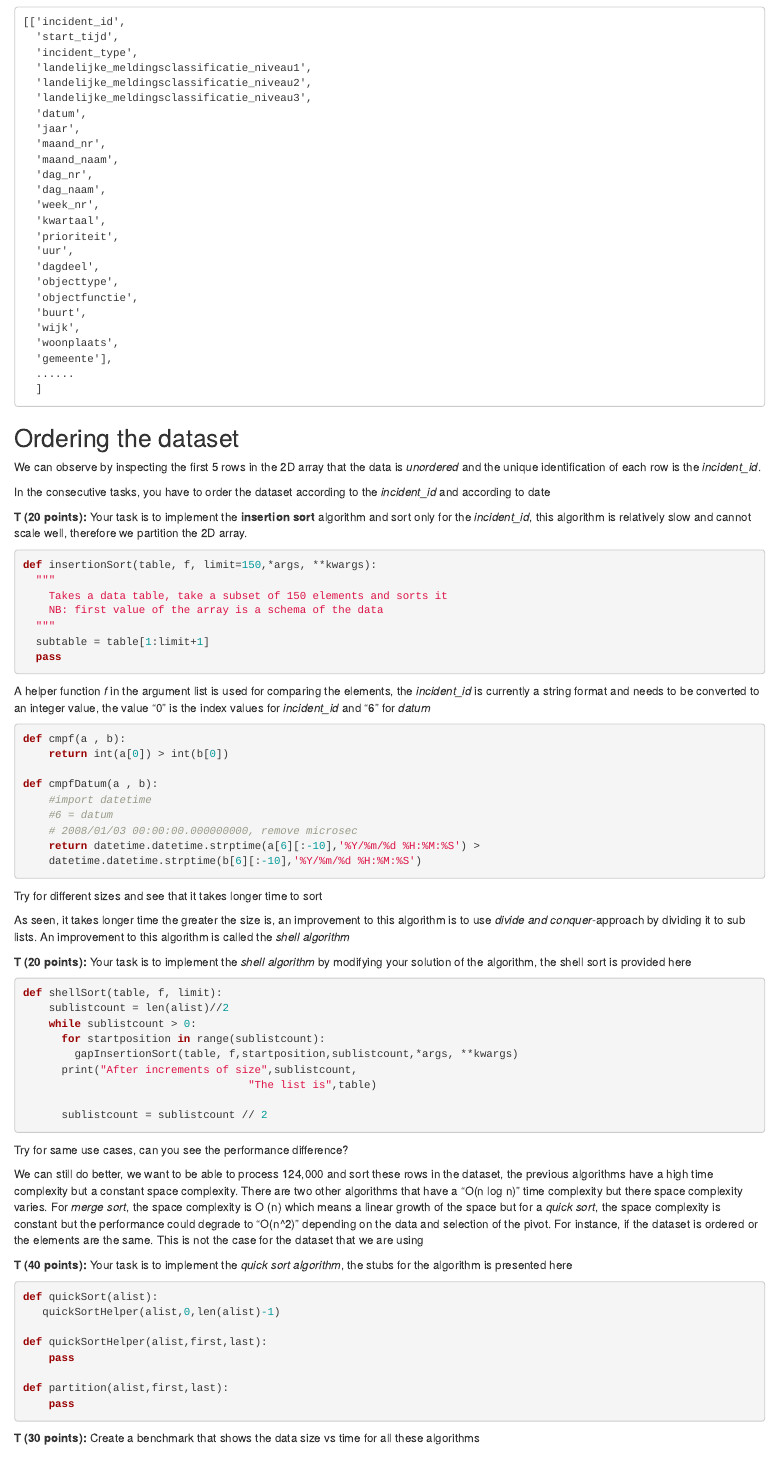
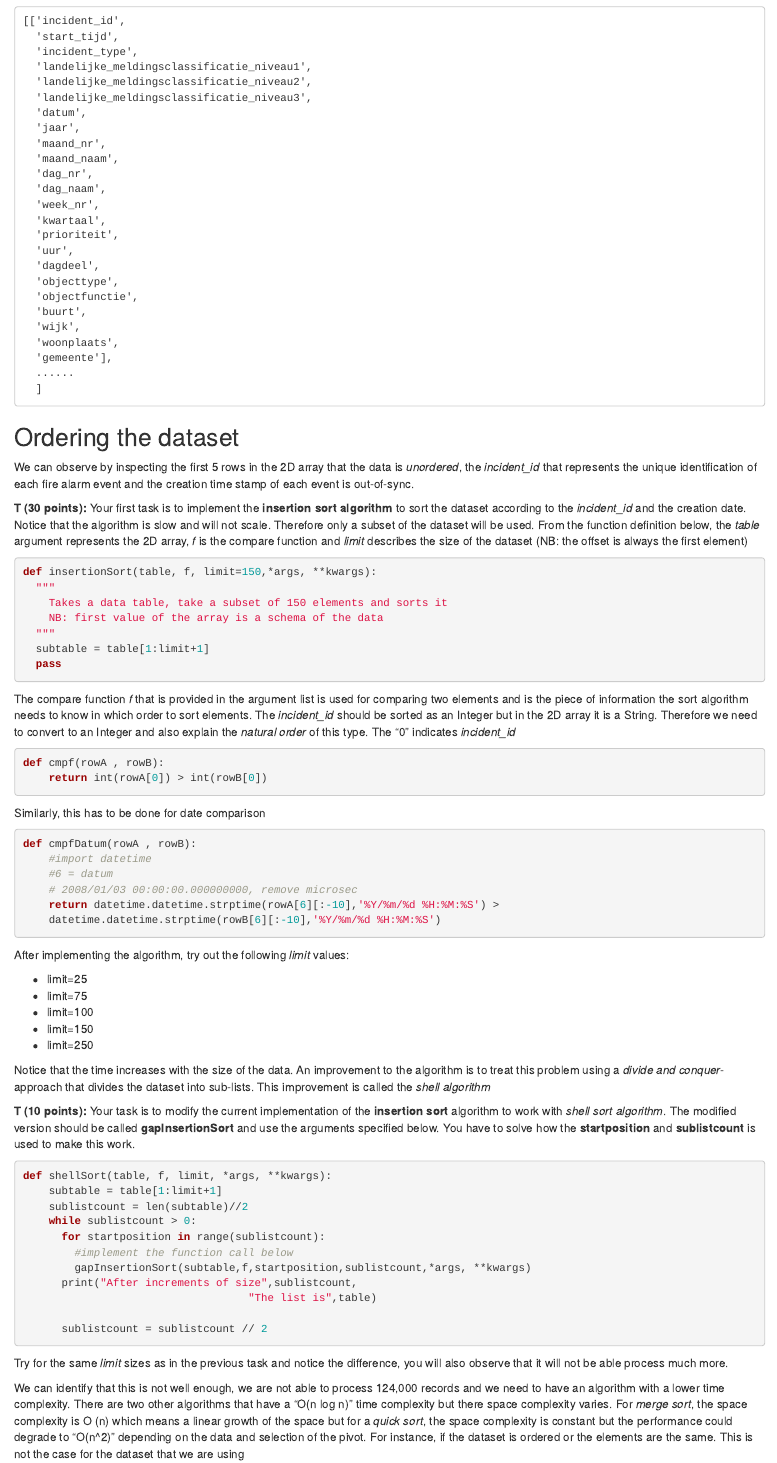
Before and after one commit to gousiosg/algo-ds, an R Markdown document (assignments/week5/description.Rmd): the page in a window 1100 px wide, from 650 px down before the commit and from 670 px down after it, so that both start at the same text. Rendered offline with R 4.5, knitr and Pandoc, with nearby package versions.

Commit message:
Sorting tasks more or less complete

````diff
--- a/assignments/week5/description.Rmd
+++ b/assignments/week5/description.Rmd
@@ -83,15 +84,16 @@ of the array follow this format or also known as a _schema_.
 
 ## Ordering the dataset
 We can observe by inspecting the first 5 rows in the 2D array that the data is
-_unordered_ and the unique identification of each row is the *incident_id*.
-
-In the consecutive tasks, you have to order the dataset according to the
-*incident_id* and according to date
+_unordered_, the *incident_id* that represents the unique identification of each
+fire alarm event and the creation time stamp of each event is out-of-sync.
 
 
-**T (20 points):** Your task is to implement the **insertion sort** algorithm
-and sort only for the *incident_id*, this algorithm is relatively slow and
-cannot scale well, therefore we partition the 2D array.
+**T (30 points):** Your first task is to implement the **insertion sort
+algorithm** to sort the dataset according to the *incident_id* and the creation
+date. Notice that the algorithm is slow and will not scale. Therefore only a
+subset of the dataset will be used. From the function definition below, the
+_table_ argument represents the 2D array, _f_ is the compare function and _limit_
+describes the size of the dataset (NB: the offset is always the first element)
 
 ```python
 def insertionSort(table, f, limit=150,*args, **kwargs):
@@ -103,38 +105,58 @@ def insertionSort(table, f, limit=150,*args, **kwargs):
   pass
 ```
 
-A helper function _f_ in the argument list is used for comparing the elements,
-the _incident_id_ is currently a string format and needs to be converted to an
-integer value, the value "0" is the index values for *incident_id* and "6" for
-*datum*
+The compare function _f_ that is provided in the argument list is used for
+comparing two elements and is the piece of information the sort algorithm needs
+to know in which order to sort elements. The _incident_id_ should be sorted as an
+Integer but in the 2D array it is a String. Therefore we need to
+convert to an Integer and also explain the _natural order_ of this type. The "0"
+indicates _incident_id_
 
 ```python
-def cmpf(a , b):
-    return int(a[0]) > int(b[0])
+def cmpf(rowA , rowB):
+    return int(rowA[0]) > int(rowB[0])
+```
+Similarly, this has to be done for date comparison
 
-def cmpfDatum(a , b):
+```python
+def cmpfDatum(rowA , rowB):
     #import datetime
     #6 = datum
     # 2008/01/03 00:00:00.000000000, remove microsec
-    return datetime.datetime.strptime(a[6][:-10],'%Y/%m/%d %H:%M:%S') >
-    datetime.datetime.strptime(b[6][:-10],'%Y/%m/%d %H:%M:%S')
+    return datetime.datetime.strptime(rowA[6][:-10],'%Y/%m/%d %H:%M:%S') >
+    datetime.datetime.strptime(rowB[6][:-10],'%Y/%m/%d %H:%M:%S')
 
 ```
-Try for different sizes and see that it takes longer time to sort
 
-As seen, it takes longer time the greater the size is, an improvement to this
-algorithm is to use *divide and conquer*-approach by dividing it to sub lists.
-An improvement to this algorithm is called the *shell algorithm*
+After implementing the algorithm, try out the following _limit_ values:
 
-**T (20 points):** Your task is to implement the *shell algorithm* by modifying
-your solution of the algorithm, the shell sort is provided here
+- limit=25
+- limit=75
+- limit=100
+- limit=150
+- limit=250
+
+Notice that the time increases with the size of the data. An improvement to the
+algorithm is to treat this problem using a *divide and conquer*-approach that
+divides the dataset into sub-lists. This improvement is called the *shell
+algorithm*
+
+
+**T (10 points):** Your task is to modify the current implementation of the
+**insertion sort** algorithm to work with *shell sort algorithm*. The modified
+version should be called **gapInsertionSort** and use the arguments specified
+below. You have to solve how the **startposition** and **sublistcount** is
+used to make this work.
+
 
 ```python
-def shellSort(table, f, limit):
-    sublistcount = len(alist)//2
+def shellSort(table, f, limit, *args, **kwargs):
+    subtable = table[1:limit+1]
+    sublistcount = len(subtable)//2
     while sublistcount > 0:
       for startposition in range(sublistcount):
-        gapInsertionSort(table, f,startposition,sublistcount,*args, **kwargs)
+        #implement the function call below
+        gapInsertionSort(subtable,f,startposition,sublistcount,*args, **kwargs)
       print("After increments of size",sublistcount,
                                    "The list is",table)
 
@@ -142,31 +164,32 @@ def shellSort(table, f, limit):
 
 ```
 
-Try for same use cases, can you see the performance difference?
+Try for the same *limit* sizes as in the previous task and notice the
+difference, you will also observe that it will not be able process much more.
 
-We can still do better, we want to be able to process 124,000 and sort these
-rows in the dataset, the previous algorithms have a high time complexity but a
-constant space complexity. There are two other algorithms that have a "O(n log
-n)" time complexity but there space complexity varies. For *merge sort*, the
-space complexity is O (n) which means a linear growth of the space but for a
-*quick sort*, the space complexity is constant but the performance could degrade
-to "O(n^2)" depending on the data and selection of the pivot. For instance, if
-the dataset is ordered or the elements are the same. This is not the case for
-the dataset that we are using
+We can identify that this is not well enough, we are not able to process 124,000
+records and we need to have an algorithm with a lower time complexity. There are
+two other algorithms that have a "O(n log n)" time complexity but there space
+complexity varies. For *merge sort*, the space complexity is O (n) which means a
+linear growth of the space but for a *quick sort*, the space complexity is
+constant but the performance could degrade to "O(n^2)" depending on the data and
+selection of the pivot. For instance, if the dataset is ordered or the elements
+are the same. This is not the case for the dataset that we are using
 
 **T (40 points):** Your task is to implement the *quick sort algorithm*, the
 stubs for the algorithm is presented here
 
 ```python
-def quickSort(alist):
-   quickSortHelper(alist,0,len(alist)-1)
+def quickSort(table):
+   quickSortHelper(table,0,len(alist)-1)
 
-def quickSortHelper(alist,first,last):
+def quickSortHelper(table,first,last):
     pass
 
-def partition(alist,first,last):
+def partition(alist,table,last):
     pass
 ```
+
 **T (30 points):** Create a benchmark that shows the data size vs time for all
 these algorithms
 
````
Also changed, not shown: assignments/week5/description.Rmd (9 more changed lines).
